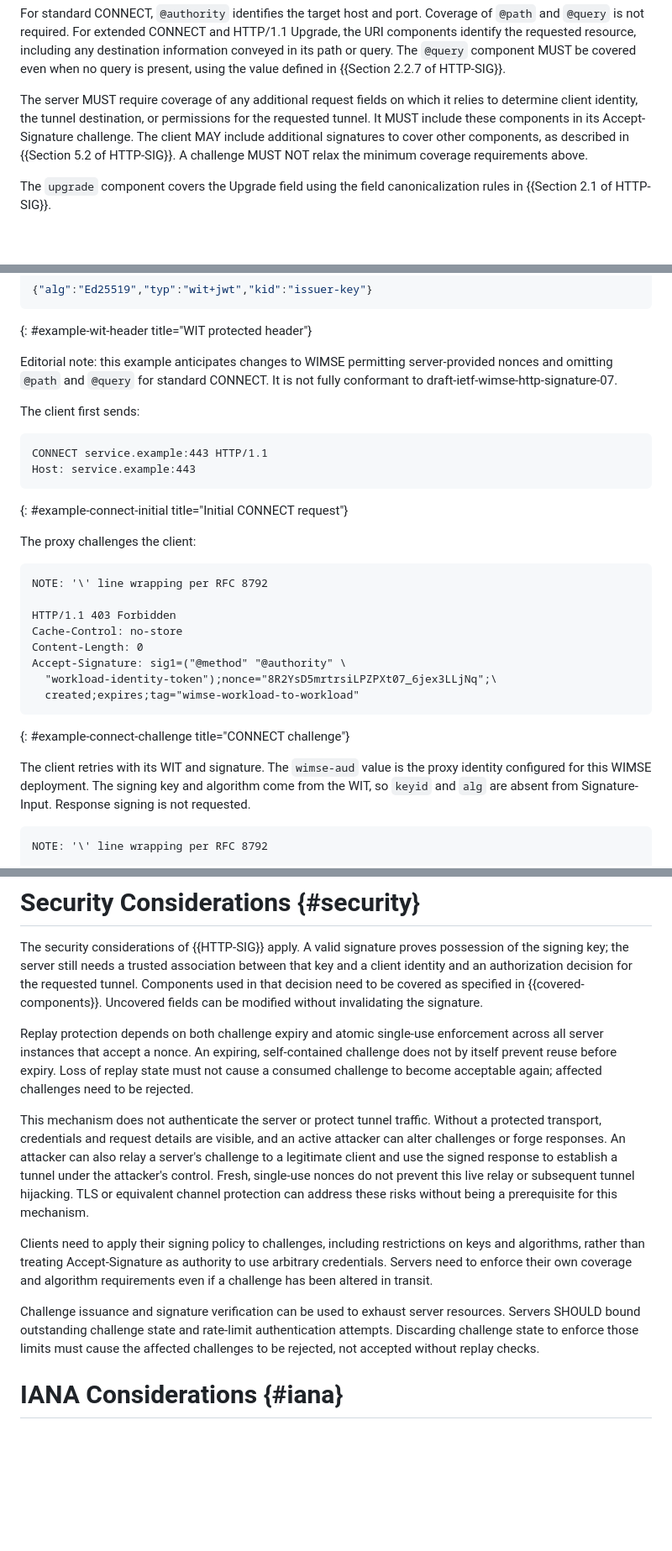
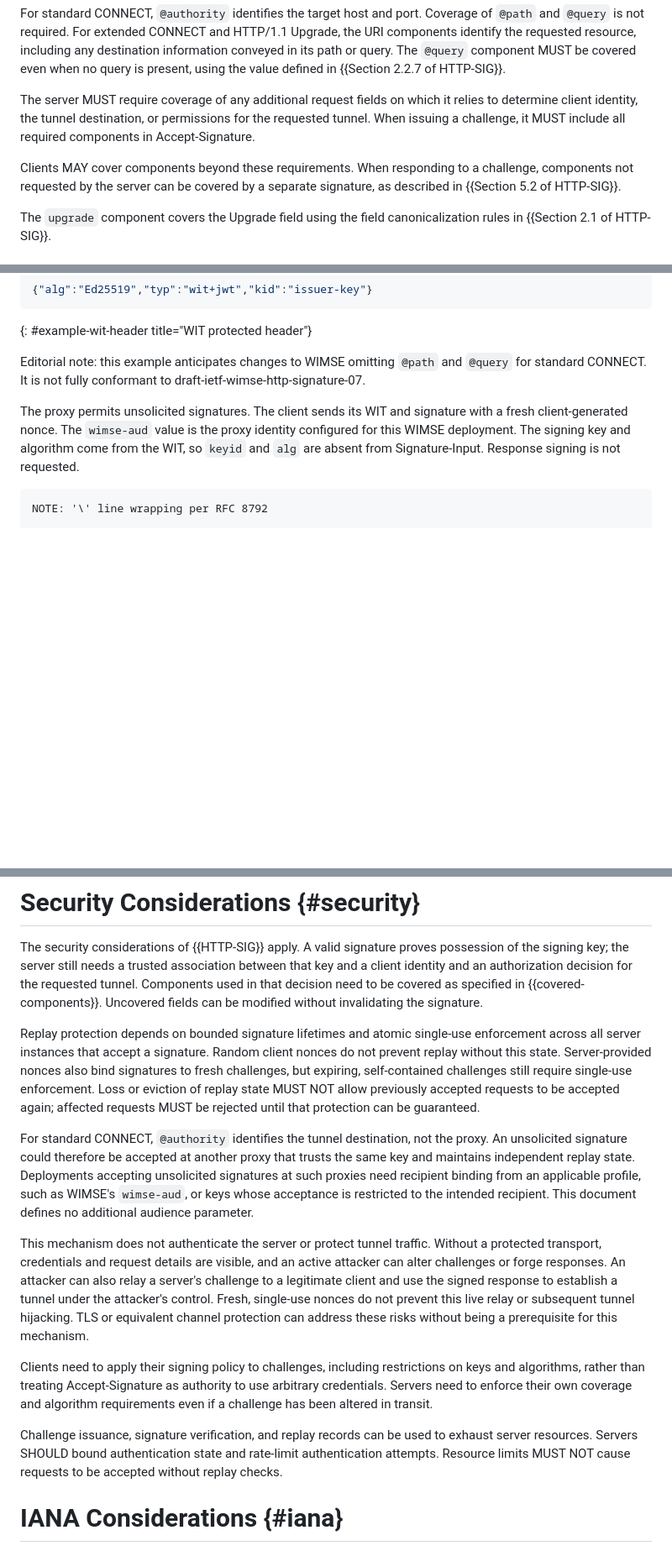
Before and after one commit to yaroslavros/httpbis-connect-signatures, a Markdown page: draft-rosomakho-httpbis-tunnels-signatures.md, 3 parts joined by grey strips. Shown at 84% size. GitHub-like rendering; blank space fills up the shorter version.

```diff
--- a/draft-rosomakho-httpbis-tunnels-signatures.md
+++ b/draft-rosomakho-httpbis-tunnels-signatures.md
@@ -141,10 +144,12 @@ MUST be covered even when no query is present, using the value defined in
 
 The server MUST require coverage of any additional request fields on which it
 relies to determine client identity, the tunnel destination, or permissions for
-the requested tunnel. It MUST include these components in its Accept-Signature
-challenge. The client MAY include additional signatures to cover other
-components, as described in {{Section 5.2 of HTTP-SIG}}. A challenge MUST NOT
-relax the minimum coverage requirements above.
+the requested tunnel. When issuing a challenge, it MUST include all required
+components in Accept-Signature.
+
+Clients MAY cover components beyond these requirements. When responding to a
+challenge, components not requested by the server can be covered by a separate
+signature, as described in {{Section 5.2 of HTTP-SIG}}.
 
 The `upgrade` component covers the Upgrade field using the field canonicalization
 rules in {{Section 2.1 of HTTP-SIG}}.
@@ -324,33 +365,12 @@ token's protected header is:
 ~~~
 {: #example-wit-header title="WIT protected header"}
 
-Editorial note: this example anticipates changes to WIMSE permitting
-server-provided nonces and omitting `@path` and `@query` for standard
-CONNECT. It is not fully conformant to draft-ietf-wimse-http-signature-07.
+Editorial note: this example anticipates changes to WIMSE omitting
+`@path` and `@query` for standard CONNECT. It is not fully conformant to
+draft-ietf-wimse-http-signature-07.
 
-The client first sends:
-
-~~~
-CONNECT service.example:443 HTTP/1.1
-Host: service.example:443
-~~~
-{: #example-connect-initial title="Initial CONNECT request"}
-
-The proxy challenges the client:
-
-~~~
-NOTE: '\' line wrapping per RFC 8792
-
-HTTP/1.1 403 Forbidden
-Cache-Control: no-store
-Content-Length: 0
-Accept-Signature: sig1=("@method" "@authority" \
-  "workload-identity-token");nonce="8R2YsD5mrtrsiLPZPXt07_6jex3LLjNq";\
-  created;expires;tag="wimse-workload-to-workload"
-~~~
-{: #example-connect-challenge title="CONNECT challenge"}
-
-The client retries with its WIT and signature. The `wimse-aud` value is
+The proxy permits unsolicited signatures. The client sends its WIT and
+signature with a fresh client-generated nonce. The `wimse-aud` value is
 the proxy identity configured for this WIMSE deployment. The signing key
 and algorithm come from the WIT, so `keyid` and `alg` are absent from
 Signature-Input. Response signing is not requested.
@@ -523,11 +555,21 @@ requested tunnel. Components used in that decision need to be covered as
 specified in {{covered-components}}. Uncovered fields can be modified without
 invalidating the signature.
 
-Replay protection depends on both challenge expiry and atomic single-use
-enforcement across all server instances that accept a nonce. An expiring,
-self-contained challenge does not by itself prevent reuse before expiry.
-Loss of replay state must not cause a consumed challenge to become acceptable
-again; affected challenges need to be rejected.
+Replay protection depends on bounded signature lifetimes and atomic single-use
+enforcement across all server instances that accept a signature. Random client
+nonces do not prevent replay without this state. Server-provided nonces also
+bind signatures to fresh challenges, but expiring, self-contained challenges
+still require single-use enforcement. Loss or eviction of replay state MUST
+NOT allow previously accepted requests to be accepted again; affected requests
+MUST be rejected until that protection can be guaranteed.
+
+For standard CONNECT, `@authority` identifies the tunnel destination, not the
+proxy. An unsolicited signature could therefore be accepted at another proxy
+that trusts the same key and maintains independent replay state. Deployments
+accepting unsolicited signatures at such proxies need recipient binding from
+an applicable profile, such as WIMSE's `wimse-aud`, or keys whose acceptance is
+restricted to the intended recipient. This document defines no additional
+audience parameter.
 
 This mechanism does not authenticate the server or protect tunnel traffic.
 Without a protected transport, credentials and request details are visible,
@@ -543,11 +585,10 @@ on keys and algorithms, rather than treating Accept-Signature as authority to
 use arbitrary credentials. Servers need to enforce their own coverage and
 algorithm requirements even if a challenge has been altered in transit.
 
-Challenge issuance and signature verification can be used to exhaust server
-resources. Servers SHOULD bound outstanding challenge state and rate-limit
-authentication attempts. Discarding challenge state to enforce those limits
-must cause the affected challenges to be rejected, not accepted without replay
-checks.
+Challenge issuance, signature verification, and replay records can be used to
+exhaust server resources. Servers SHOULD bound authentication state and
+rate-limit authentication attempts. Resource limits MUST NOT cause requests
+to be accepted without replay checks.
 
 
 # IANA Considerations {#iana}
```
Also changed, not shown: other parts of draft-rosomakho-httpbis-tunnels-signatures.md (+121 -70 lines).
